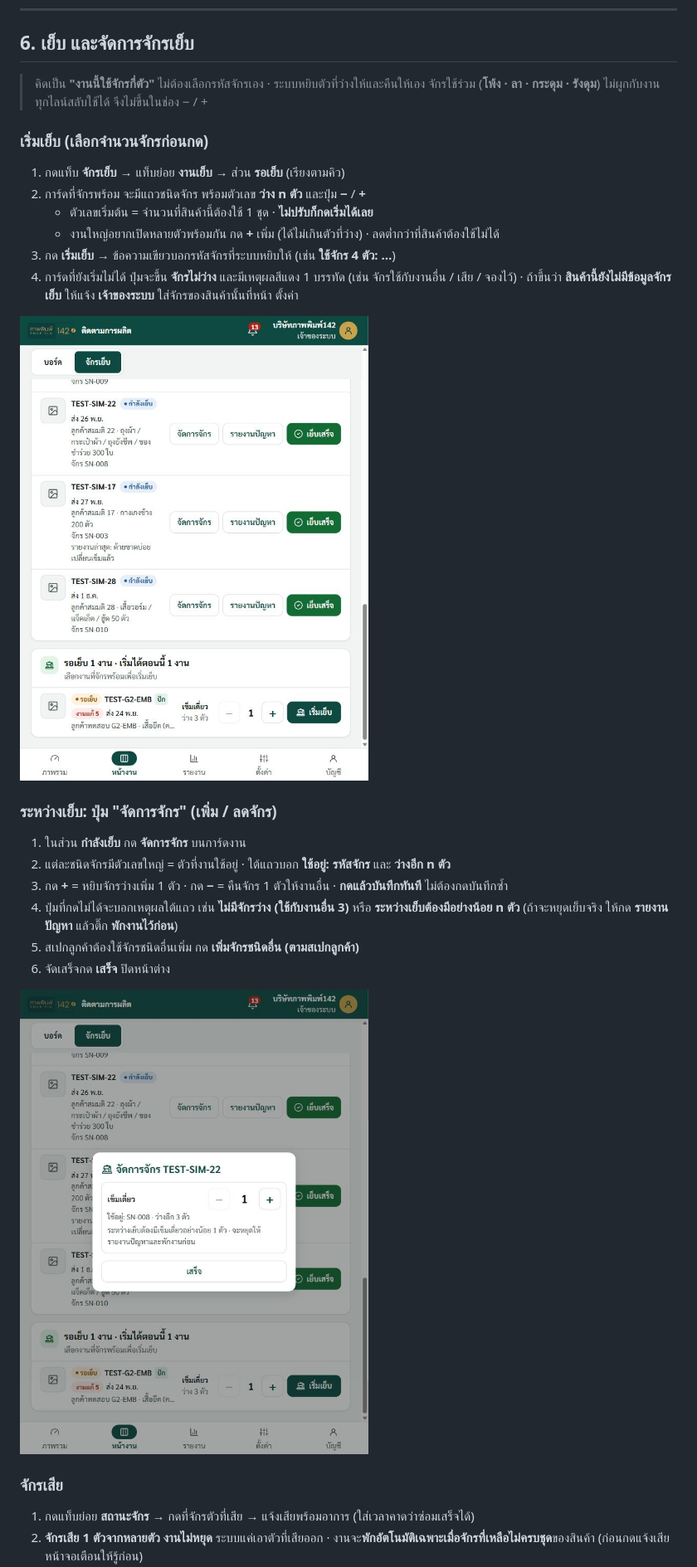
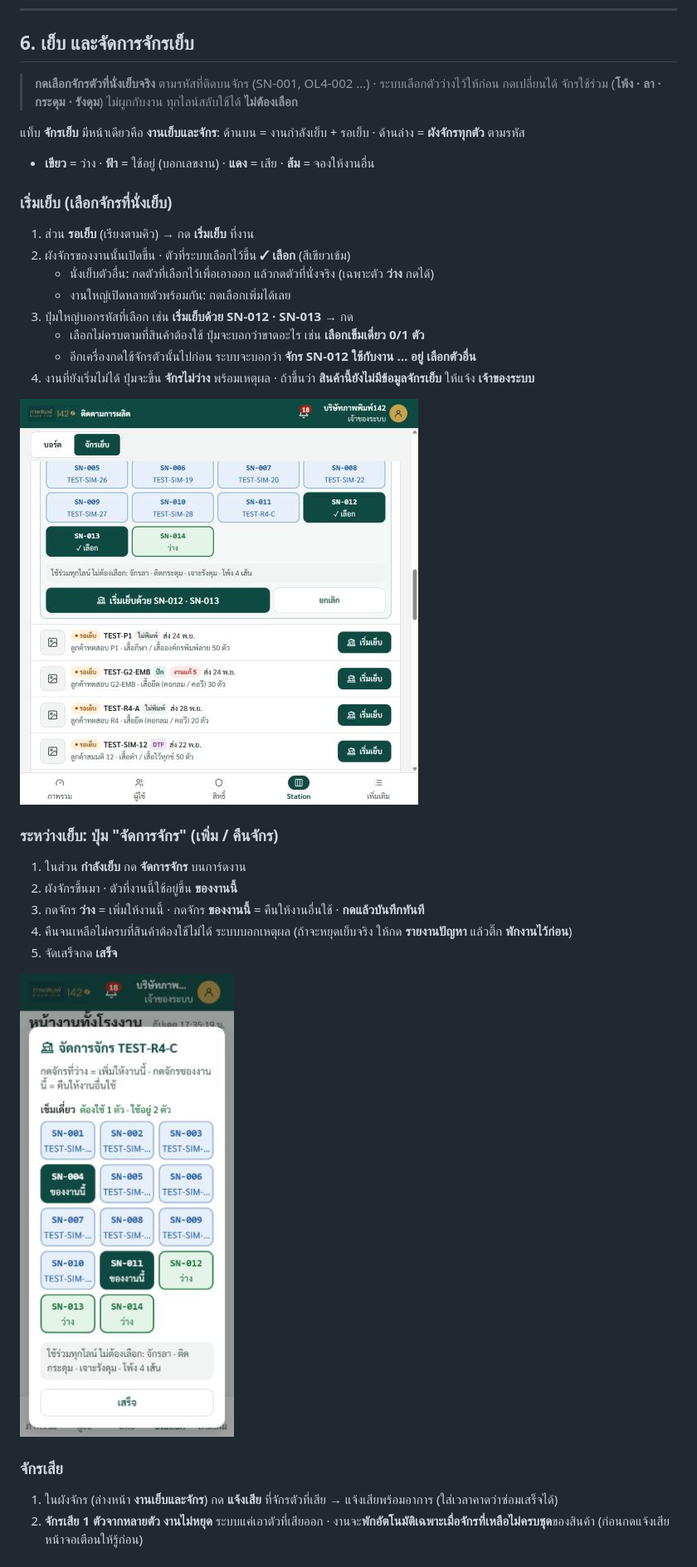
Before and after one commit to phappim-production/phappim-process, a Markdown page: docs/คู่มือ/ฝ่ายผลิต.md, the part around one of its changes. Shown at 83% size. Rendered like a GitHub page; pictures changed too: docs/คู่มือ/img/r9-manage-machines.jpg (added), docs/คู่มือ/img/r9-sewing-pick.jpg (added).

```diff
--- a/docs/คู่มือ/ฝ่ายผลิต.md
+++ b/docs/คู่มือ/ฝ่ายผลิต.md
@@ -131,29 +131,33 @@
 
 ## 6. เย็บ และจัดการจักรเย็บ
 
-> คิดเป็น **"งานนี้ใช้จักรกี่ตัว"** ไม่ต้องเลือกรหัสจักรเอง · ระบบหยิบตัวที่ว่างให้และคืนให้เอง
-> จักรใช้ร่วม (**โพ้ง · ลา · กระดุม · รังดุม**) ไม่ผูกกับงาน ทุกไลน์สลับใช้ได้ จึงไม่ขึ้นในช่อง − / +
+> **กดเลือกจักรตัวที่นั่งเย็บจริง** ตามรหัสที่ติดบนจักร (SN-001, OL4-002 …) · ระบบเลือกตัวว่างไว้ให้ก่อน กดเปลี่ยนได้
+> จักรใช้ร่วม (**โพ้ง · ลา · กระดุม · รังดุม**) ไม่ผูกกับงาน ทุกไลน์สลับใช้ได้ **ไม่ต้องเลือก**
 
-### เริ่มเย็บ (เลือกจำนวนจักรก่อนกด)
-1. กดแท็บ **จักรเย็บ** → แท็บย่อย **งานเย็บ** → ส่วน **รอเย็บ** (เรียงตามคิว)
-2. การ์ดที่จักรพร้อม จะมีแถวชนิดจักร พร้อมตัวเลข **ว่าง n ตัว** และปุ่ม **−** / **+**
-   - ตัวเลขเริ่มต้น = จำนวนที่สินค้านี้ต้องใช้ 1 ชุด · **ไม่ปรับก็กดเริ่มได้เลย**
-   - งานใหญ่อยากเปิดหลายตัวพร้อมกัน กด **+** เพิ่ม (ได้ไม่เกินตัวที่ว่าง) · ลดต่ำกว่าที่สินค้าต้องใช้ไม่ได้
-3. กด **เริ่มเย็บ** → ข้อความเขียวบอกรหัสจักรที่ระบบหยิบให้ (เช่น **ใช้จักร 4 ตัว: …**)
-4. การ์ดที่ยังเริ่มไม่ได้ ปุ่มจะขึ้น **จักรไม่ว่าง** และมีเหตุผลสีแดง 1 บรรทัด (เช่น จักรใช้กับงานอื่น / เสีย / จองไว้) · ถ้าขึ้นว่า **สินค้านี้ยังไม่มีข้อมูลจักรเย็บ** ให้แจ้ง **เจ้าของระบบ** ใส่จักรของสินค้านั้นที่หน้า ตั้งค่า
+แท็บ **จักรเย็บ** มีหน้าเดียวคือ **งานเย็บและจักร**: ด้านบน = งานกำลังเย็บ + รอเย็บ · ด้านล่าง = **ผังจักรทุกตัว** ตามรหัส
+- **เขียว** = ว่าง · **ฟ้า** = ใช้อยู่ (บอกเลขงาน) · **แดง** = เสีย · **ส้ม** = จองให้งานอื่น
 
-![แท็บจักรเย็บ: กำลังเย็บมีปุ่ม จัดการจักร · รอเย็บตั้งจำนวนจักรด้วย − / + แล้วกด เริ่มเย็บ](img/r7-sewing-768.jpg)
+### เริ่มเย็บ (เลือกจักรที่นั่งเย็บ)
+1. ส่วน **รอเย็บ** (เรียงตามคิว) → กด **เริ่มเย็บ** ที่งาน
+2. ผังจักรของงานนั้นเปิดขึ้น · ตัวที่ระบบเลือกไว้ขึ้น **✓ เลือก** (สีเขียวเข้ม)
+   - นั่งเย็บตัวอื่น: กดตัวที่เลือกไว้เพื่อเอาออก แล้วกดตัวที่นั่งจริง (เฉพาะตัว **ว่าง** กดได้)
+   - งานใหญ่เปิดหลายตัวพร้อมกัน: กดเลือกเพิ่มได้เลย
+3. ปุ่มใหญ่บอกรหัสที่เลือก เช่น **เริ่มเย็บด้วย SN-012 · SN-013** → กด
+   - เลือกไม่ครบตามที่สินค้าต้องใช้ ปุ่มจะบอกว่าขาดอะไร เช่น **เลือกเข็มเดี่ยว 0/1 ตัว**
+   - อีกเครื่องกดใช้จักรตัวนั้นไปก่อน ระบบจะบอกว่า **จักร SN-012 ใช้กับงาน … อยู่ เลือกตัวอื่น**
+4. งานที่ยังเริ่มไม่ได้ ปุ่มจะขึ้น **จักรไม่ว่าง** พร้อมเหตุผล · ถ้าขึ้นว่า **สินค้านี้ยังไม่มีข้อมูลจักรเย็บ** ให้แจ้ง **เจ้าของระบบ**
 
-### ระหว่างเย็บ: ปุ่ม "จัดการจักร" (เพิ่ม / ลดจักร)
+![เริ่มเย็บ: กดเลือกจักรที่นั่งเย็บจริง แล้วกด เริ่มเย็บด้วย …](img/r9-sewing-pick.jpg)
+
+### ระหว่างเย็บ: ปุ่ม "จัดการจักร" (เพิ่ม / คืนจักร)
 1. ในส่วน **กำลังเย็บ** กด **จัดการจักร** บนการ์ดงาน
-2. แต่ละชนิดจักรมีตัวเลขใหญ่ = ตัวที่งานใช้อยู่ · ใต้แถวบอก **ใช้อยู่: รหัสจักร** และ **ว่างอีก n ตัว**
-3. กด **+** = หยิบจักรว่างเพิ่ม 1 ตัว · กด **−** = คืนจักร 1 ตัวให้งานอื่น · **กดแล้วบันทึกทันที** ไม่ต้องกดบันทึกซ้ำ
-4. ปุ่มที่กดไม่ได้จะบอกเหตุผลใต้แถว เช่น **ไม่มีจักรว่าง (ใช้กับงานอื่น 3)** หรือ **ระหว่างเย็บต้องมีอย่างน้อย n ตัว** (ถ้าจะหยุดเย็บจริง ให้กด **รายงานปัญหา** แล้วติ๊ก **พักงานไว้ก่อน**)
-5. สเปกลูกค้าต้องใช้จักรชนิดอื่นเพิ่ม กด **เพิ่มจักรชนิดอื่น (ตามสเปกลูกค้า)**
-6. จัดเสร็จกด **เสร็จ** ปิดหน้าต่าง
+2. ผังจักรขึ้นมา · ตัวที่งานนี้ใช้อยู่ขึ้น **ของงานนี้**
+3. กดจักร **ว่าง** = เพิ่มให้งานนี้ · กดจักร **ของงานนี้** = คืนให้งานอื่นใช้ · **กดแล้วบันทึกทันที**
+4. คืนจนเหลือไม่ครบที่สินค้าต้องใช้ไม่ได้ ระบบบอกเหตุผล (ถ้าจะหยุดเย็บจริง ให้กด **รายงานปัญหา** แล้วติ๊ก **พักงานไว้ก่อน**)
+5. จัดเสร็จกด **เสร็จ**
 
-![หน้าต่างจัดการจักร: ตัวเลขใหญ่ = จักรที่ใช้อยู่ · ใต้แถวบอกรหัสและเหตุผลที่กดไม่ได้](img/r7-manage-machines-768.jpg)
+![จัดการจักร: กดจักรว่างเพื่อเพิ่ม กดจักรของงานนี้เพื่อคืน](img/r9-manage-machines.jpg)
 
 ### จักรเสีย
-1. กดแท็บย่อย **สถานะจักร** → กดที่จักรตัวที่เสีย → แจ้งเสียพร้อมอาการ (ใส่เวลาคาดว่าซ่อมเสร็จได้)
+1. ในผังจักร (ล่างหน้า **งานเย็บและจักร**) กด **แจ้งเสีย** ที่จักรตัวที่เสีย → แจ้งเสียพร้อมอาการ (ใส่เวลาคาดว่าซ่อมเสร็จได้)
 2. **จักรเสีย 1 ตัวจากหลายตัว งานไม่หยุด** ระบบแค่เอาตัวที่เสียออก · งานจะ**พักอัตโนมัติเฉพาะเมื่อจักรที่เหลือไม่ครบชุด**ของสินค้า (ก่อนกดแจ้งเสีย หน้าจอเตือนให้รู้ก่อน)
```
Also changed, not shown: other parts of docs/คู่มือ/ฝ่ายผลิต.md (+1 -1 lines), docs/คู่มือ/แผนอบรม.md (+4 -4 lines), 10 other files.
